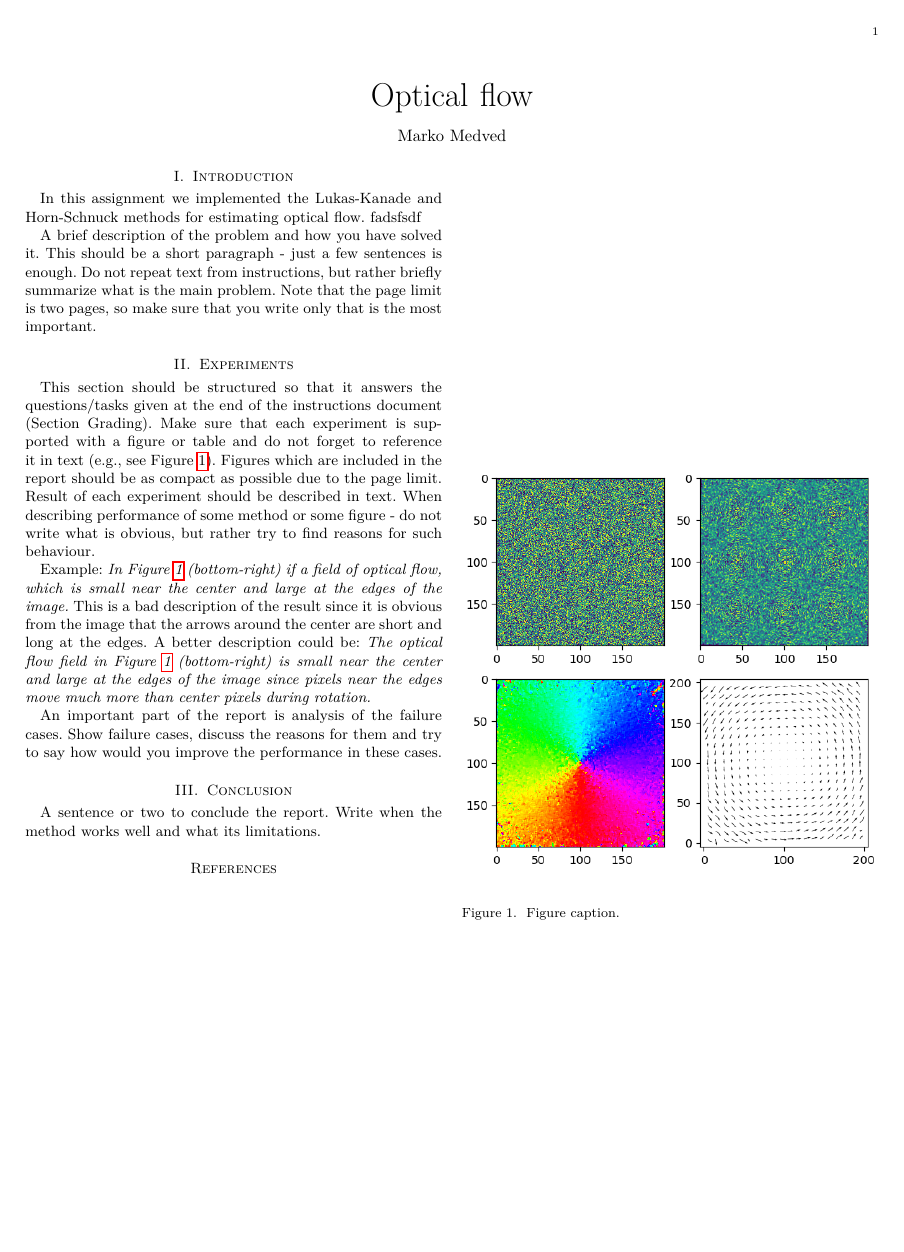
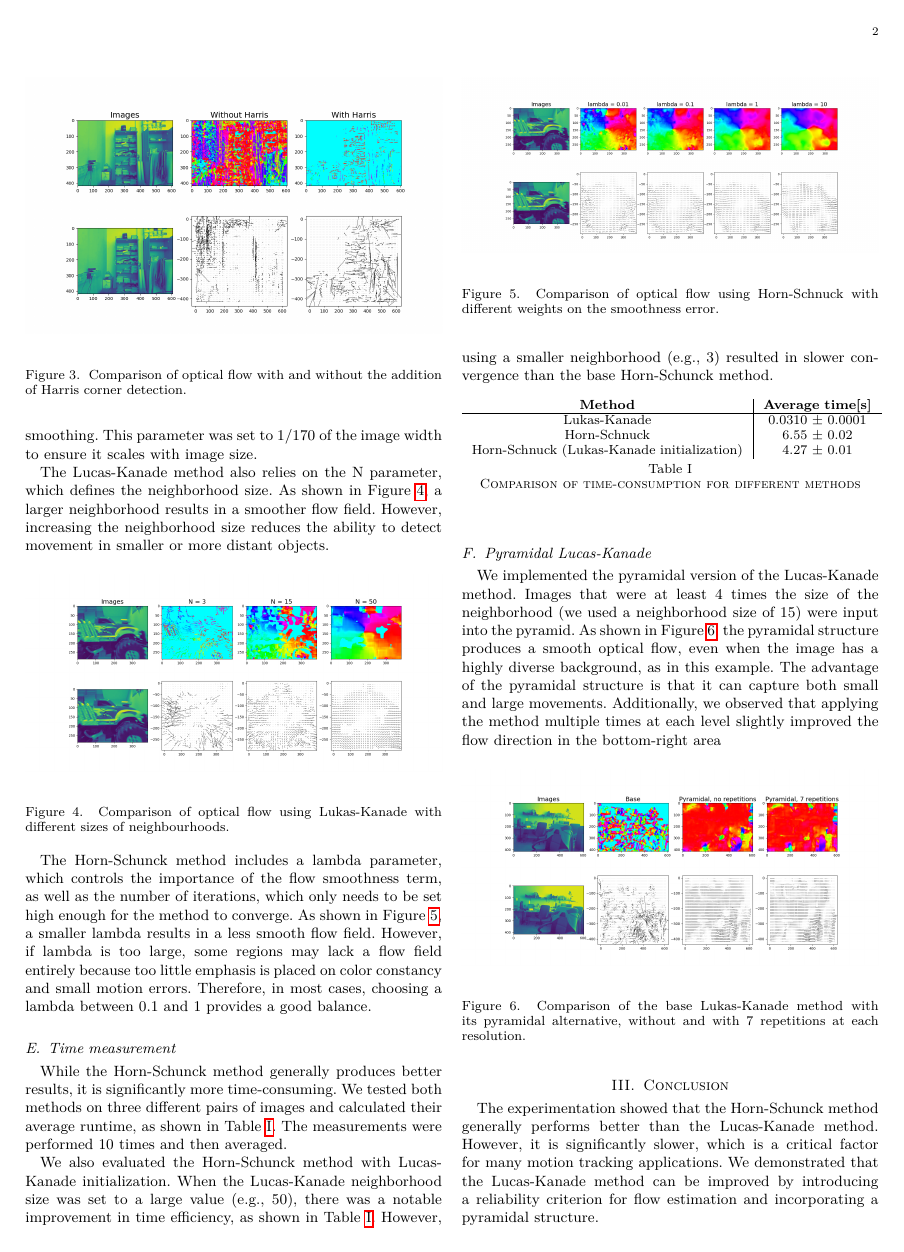
Before and after one commit to markoMedved/Advanced-methods-in-computer-vision-assignments, a LaTeX paper (Optical-flow/report/main.tex): the whole page before the commit and page 2 of 3 after it. Compiled offline with pdfLaTeX.

Commit message:
Completed the report

```diff
--- a/Optical-flow/report/main.tex
+++ b/Optical-flow/report/main.tex
@@ -47,9 +47,3 @@ Optical flow}
 \maketitle
 
 \section{Introduction}
-In this assignment we implemented the Lukas-Kanade and Horn-Schnuck methods for estimating optical flow.
-fadsfsdf
-
-A brief description of the problem and how you have solved it. This should be a short paragraph - just a few sentences is enough.
-Do not repeat text from instructions, but rather briefly summarize what is the main problem.
-Note that the page limit is two pages, so make sure that you write only that is the most important.
@@ -58,14 +64,2 @@ Note that the page limit is two pages, so make sure that you write only that is
 
-This section should be structured so that it answers the questions/tasks given at the end of the instructions document (Section Grading).
-Make sure that each experiment is supported with a figure or table and do not forget to reference it in text (e.g., see Figure~\ref{fig:figure_label}).
-Figures which are included in the report should be as compact as possible due to the page limit.
-Result of each experiment should be described in text. When describing performance of some method or some figure - do not write what is obvious, but rather try to find reasons for such behaviour.
 
-Example:
-{\it In Figure~\ref{fig:figure_label} (bottom-right) if a field of optical flow, which is small near the center and large at the edges of the image.}
-This is a bad description of the result since it is obvious from the image that the arrows around the center are short and long at the edges.
-A better description could be:
-{\it The optical flow field in Figure~\ref{fig:figure_label} (bottom-right) is small near the center and large at the edges of the image since pixels near the edges move much more than center pixels during rotation.}
-
-An important part of the report is analysis of the failure cases.
-Show failure cases, discuss the reasons for them and try to say how would you improve the performance in these cases.
@@ -72,6 +71,3 @@ Show failure cases, discuss the reasons for them and try to say how would you im
 
 \begin{figure}[h]
     \centering
-    \includegraphics[width=1\columnwidth]{figure.png}
-    \caption{Figure caption.}
-    \label{fig:figure_label}
@@ -79,0 +110,4 @@ Show failure cases, discuss the reasons for them and try to say how would you im
+\begin{figure}[h]
+    \centering
+    \includegraphics[width=1\columnwidth]{figures/harris_addition.png}
+    \caption{Comparison of optical flow with and without the addition of Harris corner detection.}
@@ -80,7 +119,77 @@ Show failure cases, discuss the reasons for them and try to say how would you im
+derivatives and smoothing. This parameter was set to 1/170 of the image width to ensure it scales with
+image size.
+
+The Lucas-Kanade method also relies on the N parameter, which defines the neighborhood size. As
+shown in Figure~\ref{fig:Lk_params}, a larger neighborhood results in a smoother flow field. However,
+increasing the neighborhood size reduces the ability to detect movement in smaller or more distant objects.
+
+
+\begin{figure}[h]
+    \centering
+    \includegraphics[width=1\columnwidth]{figures/LK_params.png}
+    \caption{Comparison of optical flow using Lukas-Kanade with different sizes of neighbourhoods.}
+    \label{fig:Lk_params}
+\end{figure}
+
+The Horn-Schunck method includes a lambda parameter, which controls the importance of the flow smoothness
+term, as well as the number of iterations, which only needs to be set high enough for the method to
+converge.
+As shown in Figure~\ref{fig:HS_params}, a smaller lambda results in a less smooth flow field. However,
+if lambda is too large, some regions may lack a flow field entirely because too little emphasis is placed
+on color constancy and small motion errors. Therefore, in most cases, choosing a lambda between 0.1 and 1
+ provides a good balance.
+
+
+ \begin{figure}[h]
+    \centering
+    \includegraphics[width=1\columnwidth]{figures/HS_params.png}
+    \caption{Comparison of optical flow using Horn-Schnuck with different weights on the smoothness error.}
+    \label{fig:HS_params}
+\end{figure}
+
+\subsection{Time measurement}
+While the Horn-Schunck method generally produces better results, it is significantly more time-consuming.
+We tested both methods on three different pairs of images and calculated their average runtime, as shown
+in Table~\ref{tab:time}. The measurements were performed 10 times and then averaged.
+
+We also evaluated the Horn-Schunck method with Lucas-Kanade initialization. When the Lucas-Kanade
+neighborhood size was set to a large value (e.g., 50), there was a notable improvement in time efficiency,
+as shown in Table~\ref{tab:time}. However, using a smaller neighborhood (e.g., 3) resulted in slower
+convergence than the base Horn-Schunck method.
+\begin{table}[h]
+    \centering
+    \begin{tabular}{c|c}
+        \textbf{Method} & \textbf{Average time[s]} \\
+        \hline
+        Lukas-Kanade & 0.0310 $\pm$ 0.0001 \\
+        Horn-Schnuck & 6.55 $\pm$ 0.02\\
+        Horn-Schnuck (Lukas-Kanade initialization) & 4.27 $\pm$ 0.01  \\
+    \end{tabular}
+    \caption{Comparison of time-consumption for different methods}
+    \label{tab:time}
+\end{table}
+
+\subsection{Pyramidal Lucas-Kanade}
+We implemented the pyramidal version of the Lucas-Kanade method. Images that were at least 4 times
+the size of the neighborhood (we used a neighborhood size of 15) were input into the pyramid.
+As shown in Figure~\ref{fig:pyramidal}, the pyramidal structure produces a smooth optical flow,
+even when the image has a highly diverse background, as in this example. The advantage of the pyramidal
+ structure is that it can capture both small and large movements. Additionally, we observed that applying
+ the method multiple times at each level slightly improved the flow direction in the bottom-right area
+
+\begin{figure}[h]
+    \centering
+    \includegraphics[width=1\columnwidth]{figures/Pyramidal.png}
+    \caption{Comparison of the base Lukas-Kanade method with its pyramidal alternative, without and with 7 repetitions at each resolution.}
+    \label{fig:pyramidal}
+\end{figure}
 
 \section{Conclusion}
 
-A sentence or two to conclude the report. Write when the method works well and what its limitations.
+The experimentation showed that the Horn-Schunck method generally performs better than the Lucas-Kanade
+ method. However, it is significantly slower, which is a critical factor for many motion tracking
+ applications. We demonstrated that the Lucas-Kanade method can be improved by introducing a reliability
+ criterion for flow estimation and incorporating a pyramidal structure.
 
 \bibliographystyle{IEEEtran}
 \bibliography{bibliography}
```
Also changed, not shown: Optical-flow/report/figures/HS_noise.png (added), Optical-flow/report/figures/HS_params.png (added), Optical-flow/report/figures/LK_noise.png (added), Optical-flow/report/figures/LK_params.png (added), Optical-flow/report/figures/harris.png (added), Optical-flow/report/figures/harris_addition.png (added), Optical-flow/report/figures/images_base.png (added), Optical-flow/report/figures/noise.png (added), Optical-flow/report/figures/pyramidal.png (added), Optical-flow/report/main.tex (56 more changed lines), 8 other files.
